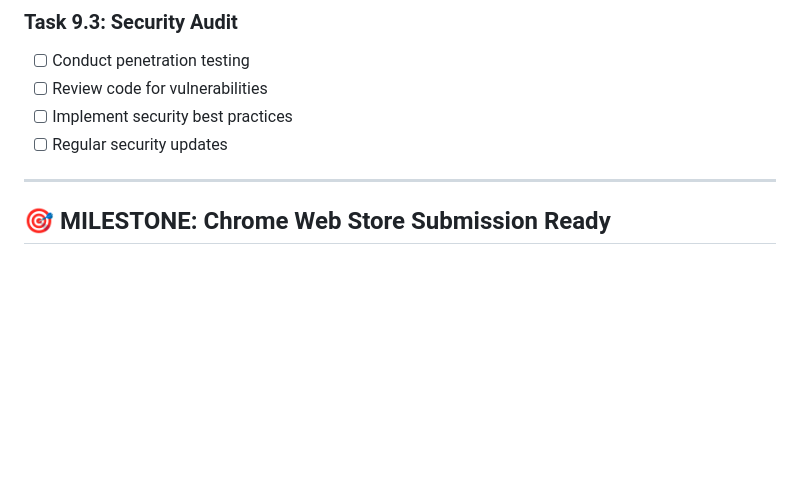
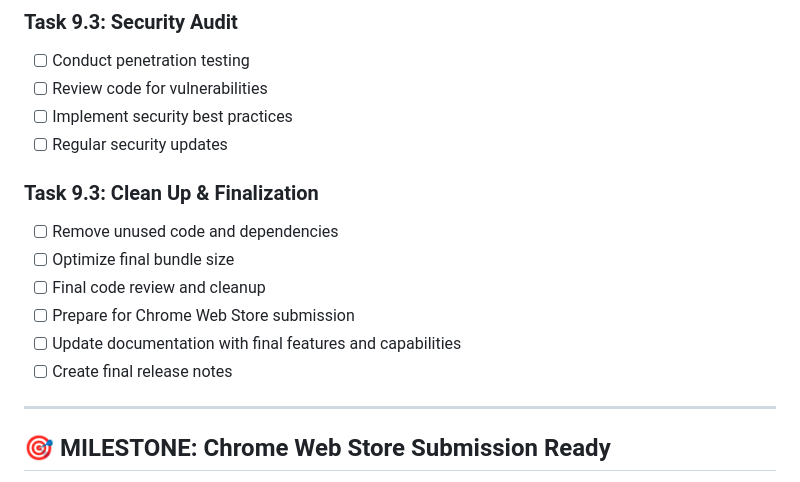
Before and after one commit to TheSolly/chrome-context-currency-conversion, a Markdown page: docs/PROJECT_ROADMAP.md, the part around the change. Rendered like a GitHub page; blank space fills up the shorter version.

Commit message:
feat: improve project roadmap documentation

```diff
--- a/docs/PROJECT_ROADMAP.md
+++ b/docs/PROJECT_ROADMAP.md
@@ -306,6 +306,15 @@ A Chrome extension that provides real-time currency conversion through context m
 - [ ] Implement security best practices
 - [ ] Regular security updates
 
+### Task 9.3: Clean Up & Finalization
+
+- [ ] Remove unused code and dependencies
+- [ ] Optimize final bundle size
+- [ ] Final code review and cleanup
+- [ ] Prepare for Chrome Web Store submission
+- [ ] Update documentation with final features and capabilities
+- [ ] Create final release notes
+
 ---
 
 ## 🎯 **MILESTONE: Chrome Web Store Submission Ready**
```
